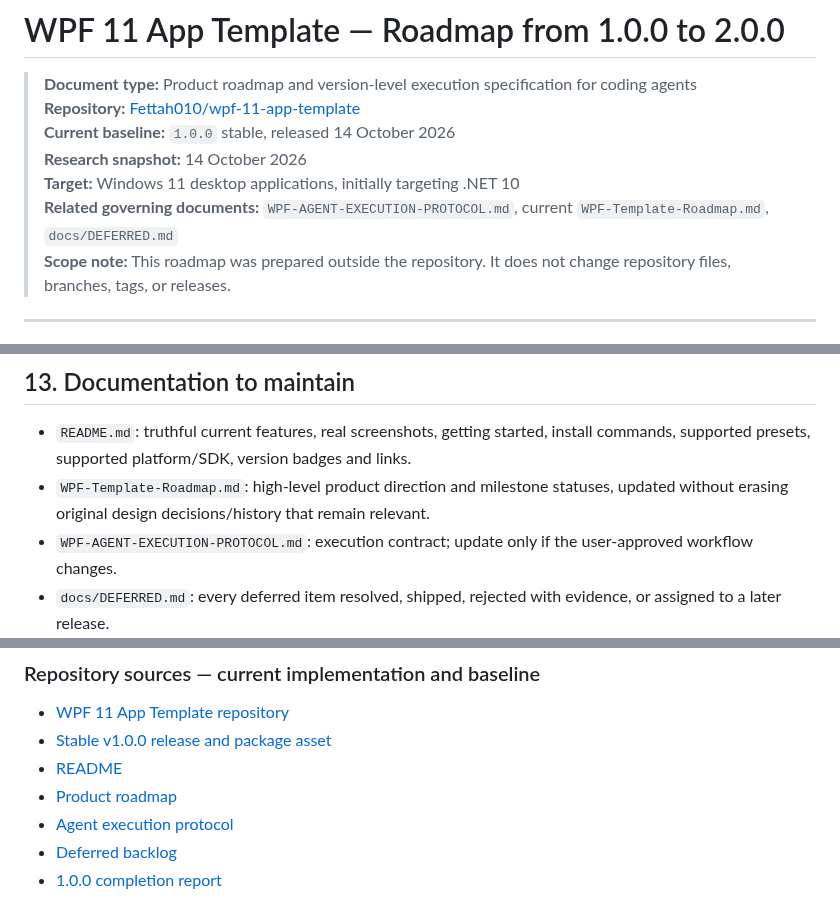
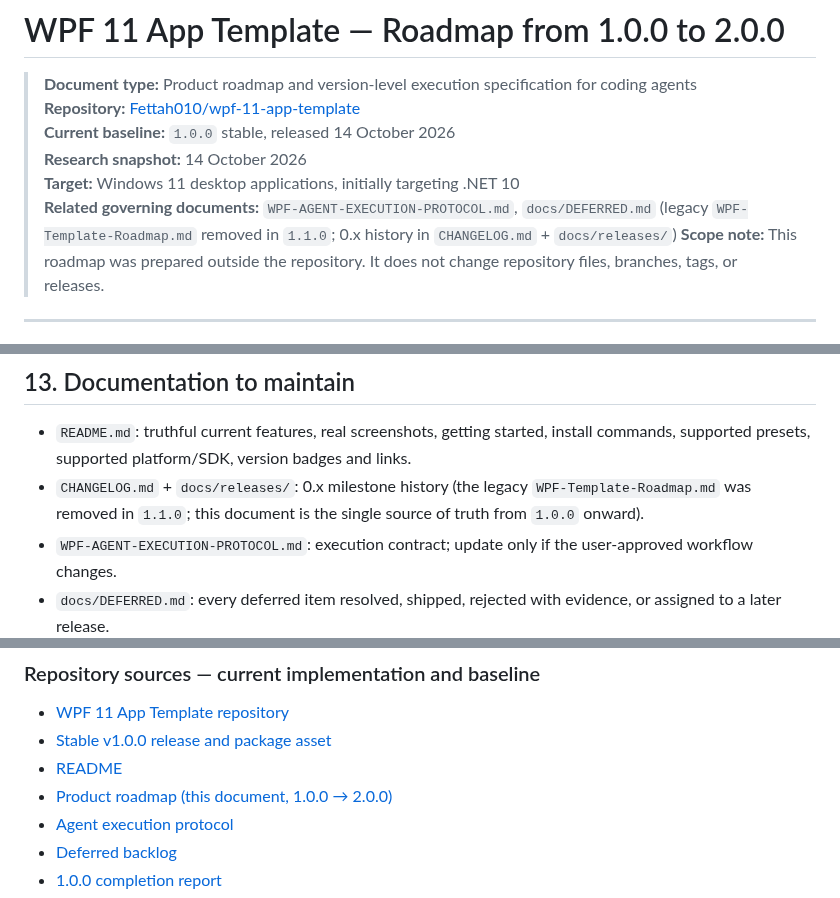
Before and after one commit to Fettah010/wpf-11-app-template, a Markdown page: WPF-11-App-Template-Roadmap-1.0-to-2.0.md, 3 parts joined by grey strips. Drawn GitHub-style.

```diff
--- a/WPF-11-App-Template-Roadmap-1.0-to-2.0.md
+++ b/WPF-11-App-Template-Roadmap-1.0-to-2.0.md
@@ -5,7 +5,7 @@
 > **Current baseline:** `1.0.0` stable, released 14 October 2026
 > **Research snapshot:** 14 October 2026
 > **Target:** Windows 11 desktop applications, initially targeting .NET 10
-> **Related governing documents:** `WPF-AGENT-EXECUTION-PROTOCOL.md`, current `WPF-Template-Roadmap.md`, `docs/DEFERRED.md`
+> **Related governing documents:** `WPF-AGENT-EXECUTION-PROTOCOL.md`, `docs/DEFERRED.md` (legacy `WPF-Template-Roadmap.md` removed in `1.1.0`; 0.x history in `CHANGELOG.md` + `docs/releases/`)
 > **Scope note:** This roadmap was prepared outside the repository. It does not change repository files, branches, tags, or releases.
 
 ---
@@ -745,7 +745,7 @@ Follow `WPF-AGENT-EXECUTION-PROTOCOL.md` for the full workflow. This section def
 ## 13. Documentation to maintain
 
 - `README.md`: truthful current features, real screenshots, getting started, install commands, supported presets, supported platform/SDK, version badges and links.
-- `WPF-Template-Roadmap.md`: high-level product direction and milestone statuses, updated without erasing original design decisions/history that remain relevant.
+- `CHANGELOG.md` + `docs/releases/`: 0.x milestone history (the legacy `WPF-Template-Roadmap.md` was removed in `1.1.0`; this document is the single source of truth from `1.0.0` onward).
 - `WPF-AGENT-EXECUTION-PROTOCOL.md`: execution contract; update only if the user-approved workflow changes.
 - `docs/DEFERRED.md`: every deferred item resolved, shipped, rejected with evidence, or assigned to a later release.
 - `docs/DEPENDENCIES.md` and third-party notices: direct/transitive deps, versions, license evidence, targets, native assets, maintenance and removal audit.
@@ -818,7 +818,7 @@ All links below were checked as research leads on 14 October 2026. Package versi
 - [WPF 11 App Template repository](https://github.com/Fettah010/wpf-11-app-template)
 - [Stable v1.0.0 release and package asset](https://github.com/Fettah010/wpf-11-app-template/releases/tag/v1.0.0)
 - [README](https://github.com/Fettah010/wpf-11-app-template/blob/main/README.md)
-- [Product roadmap](https://github.com/Fettah010/wpf-11-app-template/blob/main/WPF-Template-Roadmap.md)
+- [Product roadmap (this document, 1.0.0 → 2.0.0)](https://github.com/Fettah010/wpf-11-app-template/blob/main/WPF-11-App-Template-Roadmap-1.0-to-2.0.md)
 - [Agent execution protocol](https://github.com/Fettah010/wpf-11-app-template/blob/main/WPF-AGENT-EXECUTION-PROTOCOL.md)
 - [Deferred backlog](https://github.com/Fettah010/wpf-11-app-template/blob/main/docs/DEFERRED.md)
 - [1.0.0 completion report](https://github.com/Fettah010/wpf-11-app-template/blob/main/docs/releases/1.0.0-report.md)
```
Also changed, not shown: README.md (+9 -6 lines), docs/DEFERRED.md (+5 -1 lines), docs/images/gallery-controls.png (added), docs/images/gallery-home.png (added), 3 other files.
